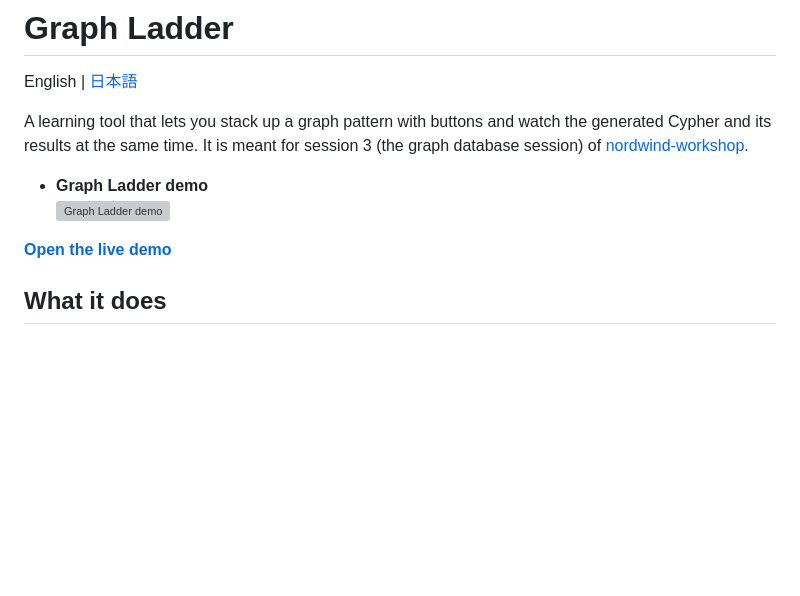
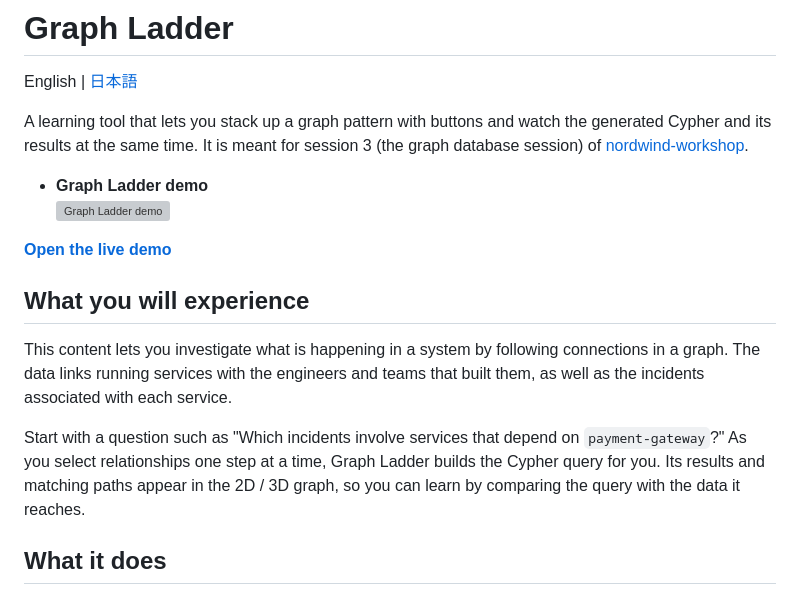
Before and after one commit to TakashiYoshinaga/Interactive-Search, a Markdown page: README.en.md, the part around one of its changes. GitHub-like rendering; blank space fills up the shorter version; grey boxes are pictures that could not be loaded.

```diff
--- a/README.en.md
+++ b/README.en.md
@@ -9,5 +9,11 @@ A learning tool that lets you stack up a graph pattern with buttons and watch th
 
 **[Open the live demo](https://takashiyoshinaga.github.io/Interactive-Search/)**
+
+## What you will experience
+
+This content lets you investigate what is happening in a system by following connections in a graph. The data links running services with the engineers and teams that built them, as well as the incidents associated with each service.
+
+Start with a question such as "Which incidents involve services that depend on `payment-gateway`?" As you select relationships one step at a time, Graph Ladder builds the Cypher query for you. Its results and matching paths appear in the 2D / 3D graph, so you can learn by comparing the query with the data it reaches.
 
 ## What it does
 
```
Also changed, not shown: other parts of README.en.md (+1 -1 lines), README.md (+7 -1 lines).
